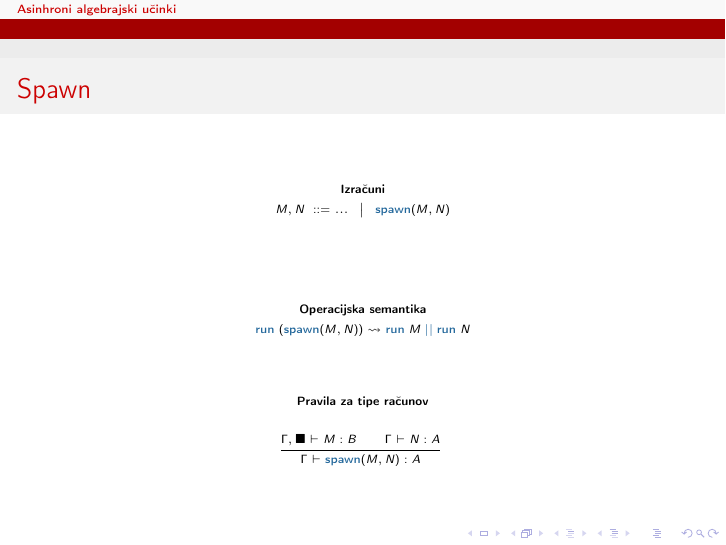
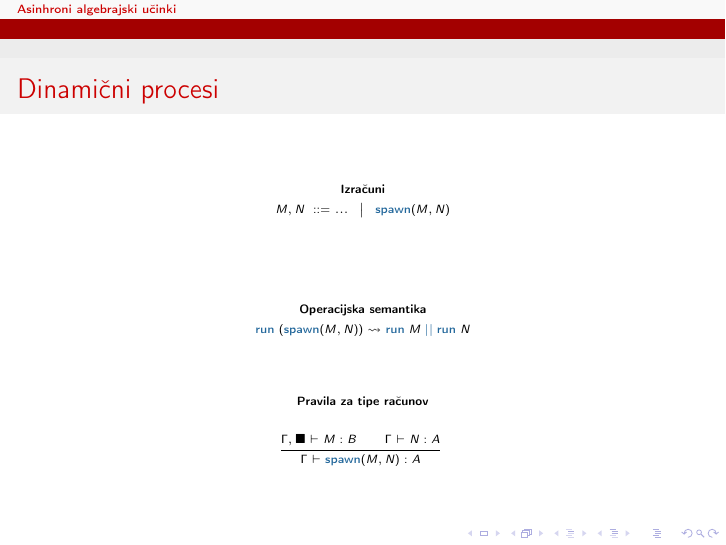
Before and after one commit to JanezRadescek/magistrska, LaTeX slides (predstavitev.tex): page 20 of 22. Compiled offline with pdfLaTeX.

Commit message:
predstavitev

```diff
--- a/predstavitev.tex
+++ b/predstavitev.tex
@@ -916,7 +916,7 @@ run let b = 5 in
 	\end{frame}
 
 
-	\begin{frame}{Spawn}
+	\begin{frame}{Dinamični procesi}
 
 		\begin{figure}[hp]
 			\parbox{\textwidth}{
```
